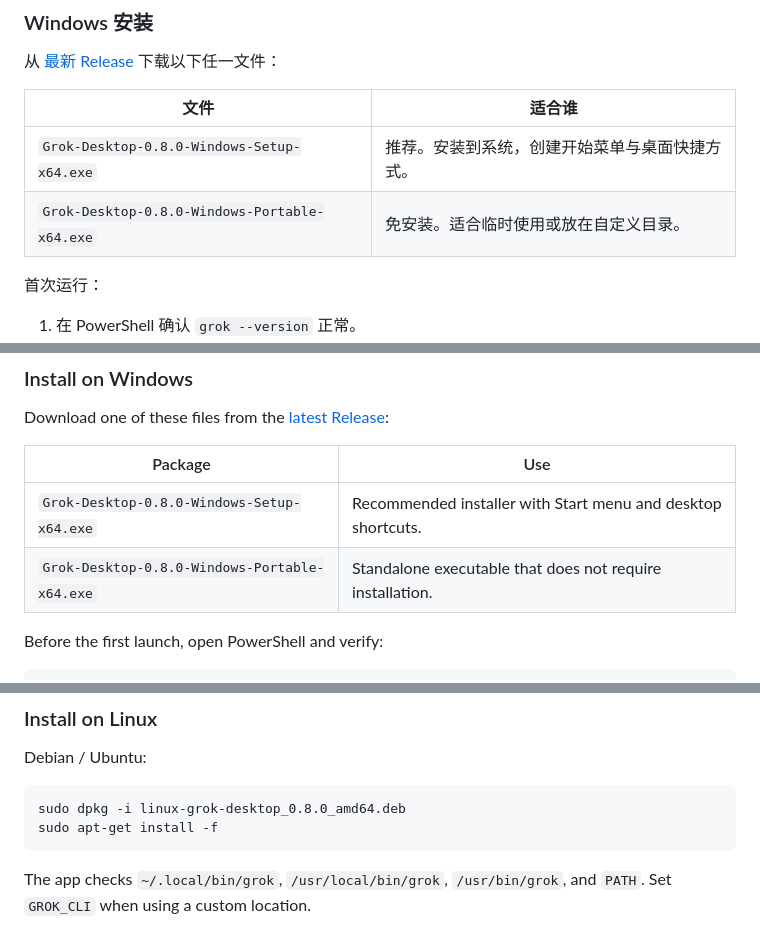
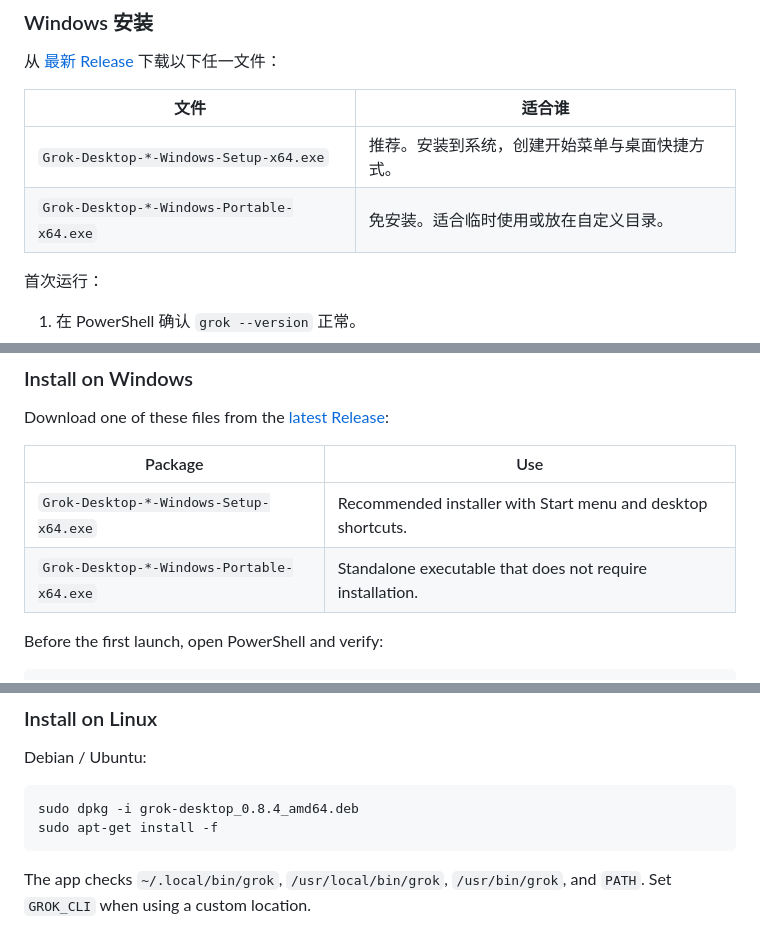
Before and after one commit to xiaokaige1130-maker/grok-desktop, a Markdown page: README.md, 3 parts joined by grey strips. Rendered like a GitHub page.

````diff
--- a/README.md
+++ b/README.md
@@ -161,8 +167,8 @@ grok login
 
 | 文件 | 适合谁 |
 |---|---|
-| `Grok-Desktop-0.8.0-Windows-Setup-x64.exe` | 推荐。安装到系统，创建开始菜单与桌面快捷方式。 |
-| `Grok-Desktop-0.8.0-Windows-Portable-x64.exe` | 免安装。适合临时使用或放在自定义目录。 |
+| `Grok-Desktop-*-Windows-Setup-x64.exe` | 推荐。安装到系统，创建开始菜单与桌面快捷方式。 |
+| `Grok-Desktop-*-Windows-Portable-x64.exe` | 免安装。适合临时使用或放在自定义目录。 |
 
 首次运行：
 
@@ -344,8 +367,8 @@ Download one of these files from the [latest Release](https://github.com/xiaokai
 
 | Package | Use |
 |---|---|
-| `Grok-Desktop-0.8.0-Windows-Setup-x64.exe` | Recommended installer with Start menu and desktop shortcuts. |
-| `Grok-Desktop-0.8.0-Windows-Portable-x64.exe` | Standalone executable that does not require installation. |
+| `Grok-Desktop-*-Windows-Setup-x64.exe` | Recommended installer with Start menu and desktop shortcuts. |
+| `Grok-Desktop-*-Windows-Portable-x64.exe` | Standalone executable that does not require installation. |
 
 Before the first launch, open PowerShell and verify:
 
@@ -368,7 +391,7 @@ setx GROK_CLI "C:\full\path\to\grok.exe"
 Debian / Ubuntu:
 
 ```bash
-sudo dpkg -i linux-grok-desktop_0.8.0_amd64.deb
+sudo dpkg -i grok-desktop_0.8.4_amd64.deb
 sudo apt-get install -f
 ```
 
````
Also changed, not shown: other parts of README.md (+51 -16 lines), CHANGELOG.md (added, +214 -0 lines).
